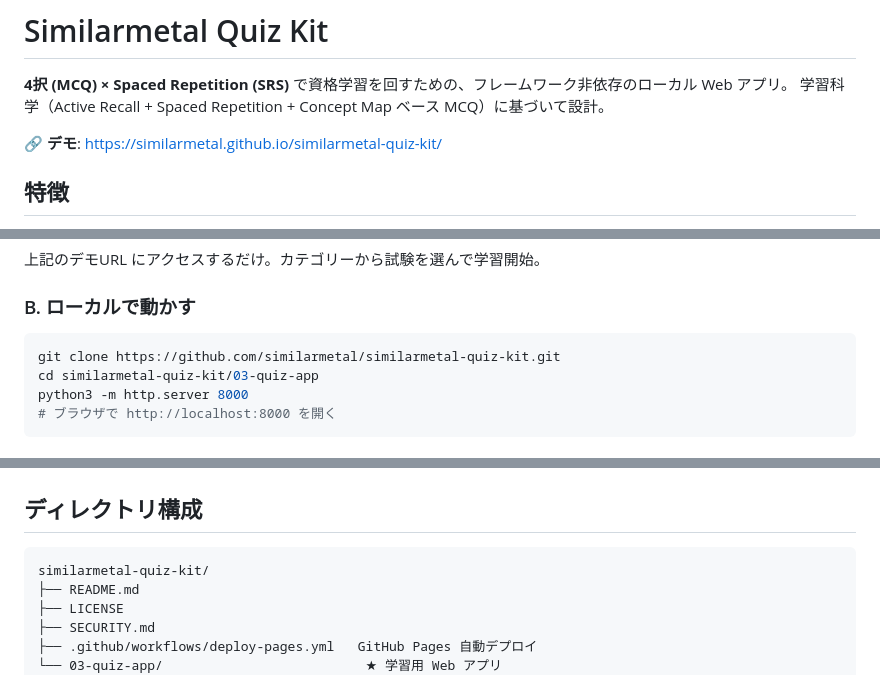
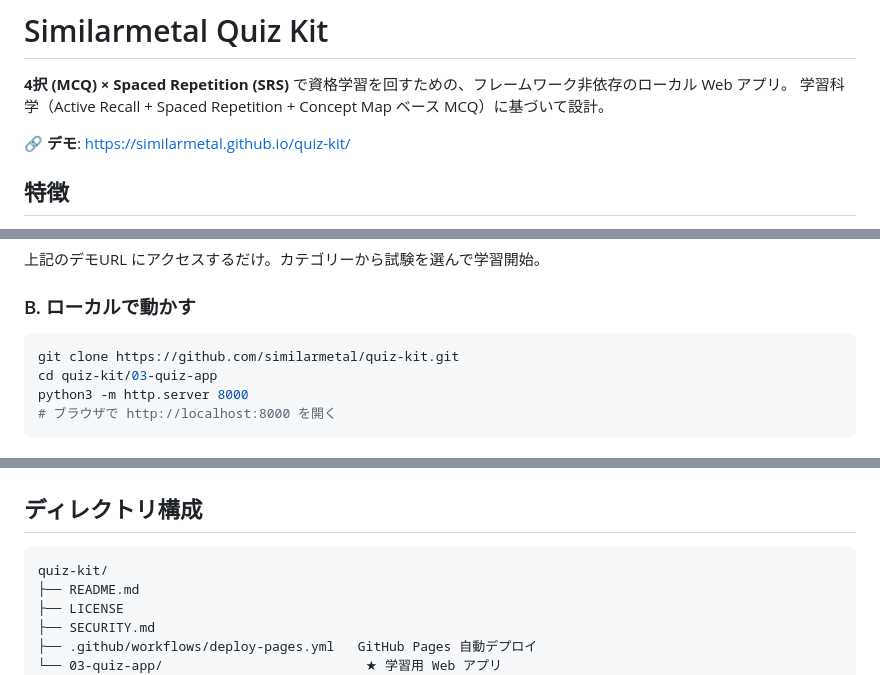
Before and after one commit to similarmetal/quiz-kit, a Markdown page: README.md, 3 parts joined by grey strips. Rendered like a GitHub page.

Commit message:
docs: update URLs after repo rename to quiz-kit
- README のデモURL / clone URL / ディレクトリ表記を新リポジトリ名に追従
- 旧 URL (similarmetal-quiz-kit) は GitHub 側で自動 301 リダイレクト

````diff
--- a/README.md
+++ b/README.md
@@ -3,7 +3,7 @@
 **4択 (MCQ) × Spaced Repetition (SRS)** で資格学習を回すための、フレームワーク非依存のローカル Web アプリ。
 学習科学（Active Recall + Spaced Repetition + Concept Map ベース MCQ）に基づいて設計。
 
-🔗 **デモ**: https://similarmetal.github.io/similarmetal-quiz-kit/
+🔗 **デモ**: https://similarmetal.github.io/quiz-kit/
 
 ## 特徴
 
@@ -22,8 +22,8 @@
 ### B. ローカルで動かす
 
 ```bash
-git clone https://github.com/similarmetal/similarmetal-quiz-kit.git
-cd similarmetal-quiz-kit/03-quiz-app
+git clone https://github.com/similarmetal/quiz-kit.git
+cd quiz-kit/03-quiz-app
 python3 -m http.server 8000
 # ブラウザで http://localhost:8000 を開く
 ```
@@ -49,7 +49,7 @@ python3 -m http.server 8000
 ## ディレクトリ構成
 
 ```
-similarmetal-quiz-kit/
+quiz-kit/
 ├── README.md
 ├── LICENSE
 ├── SECURITY.md
````
